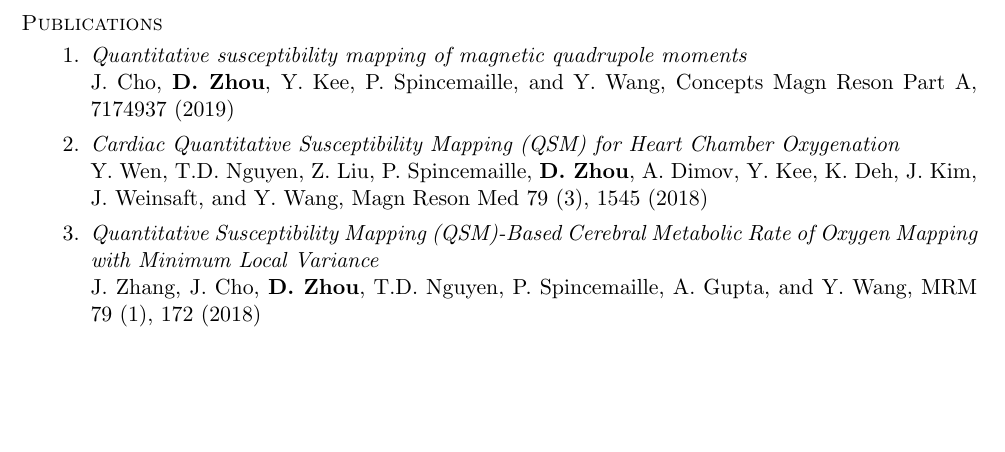
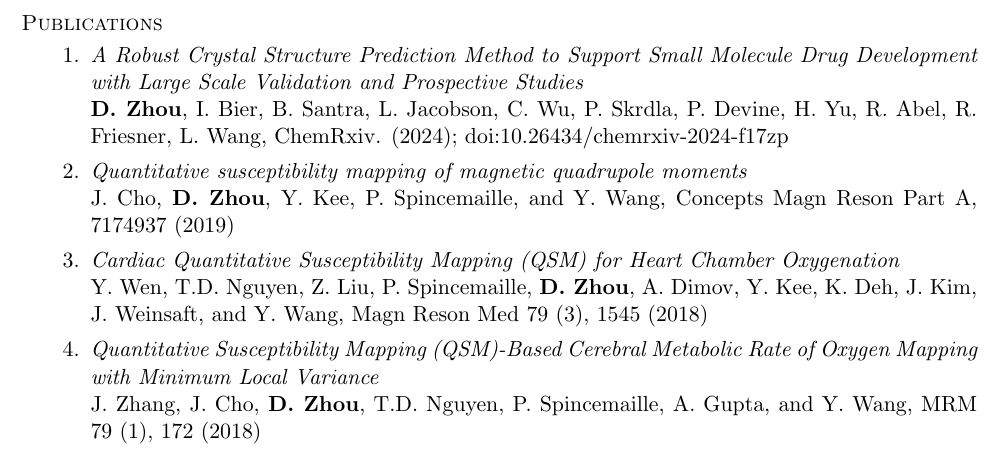
Before and after one commit to nosarthur/CV_resume, a LaTeX CV (base.tex): part of page 2 of 5, cut so that both start at the same text, the shorter picture padded with empty space. Compiled offline with pdfLaTeX.

Commit message:
add csp paper

```diff
--- a/base.tex
+++ b/base.tex
@@ -149,6 +149,8 @@ Hui Han, Yi Wang, John Stager, Junghun Cho, and {\bf Dong Zhou}, pending
 
 \section{\sc Publications}
 \begin{enumerate}[leftmargin=-0.02in]
+\item{\em A Robust Crystal Structure Prediction Method to Support Small Molecule Drug Development with Large Scale Validation and Prospective Studies}\\
+    {\bf D. Zhou}, I. Bier, B. Santra, L. Jacobson, C. Wu, P. Skrdla, P. Devine, H. Yu, R. Abel, R. Friesner, L. Wang, ChemRxiv. (2024); doi:10.26434/chemrxiv-2024-f17zp
 \item{\em Quantitative susceptibility mapping of magnetic quadrupole moments}\\
 J. Cho, {\bf D. Zhou}, Y. Kee, P. Spincemaille, and Y. Wang, Concepts Magn Reson Part A, 7174937 (2019)
 \item{\em Cardiac Quantitative Susceptibility Mapping (QSM) for Heart Chamber Oxygenation}\\
```
Also changed, not shown: DongZHOU_CV.pdf, DongZHOU_resume.pdf.
